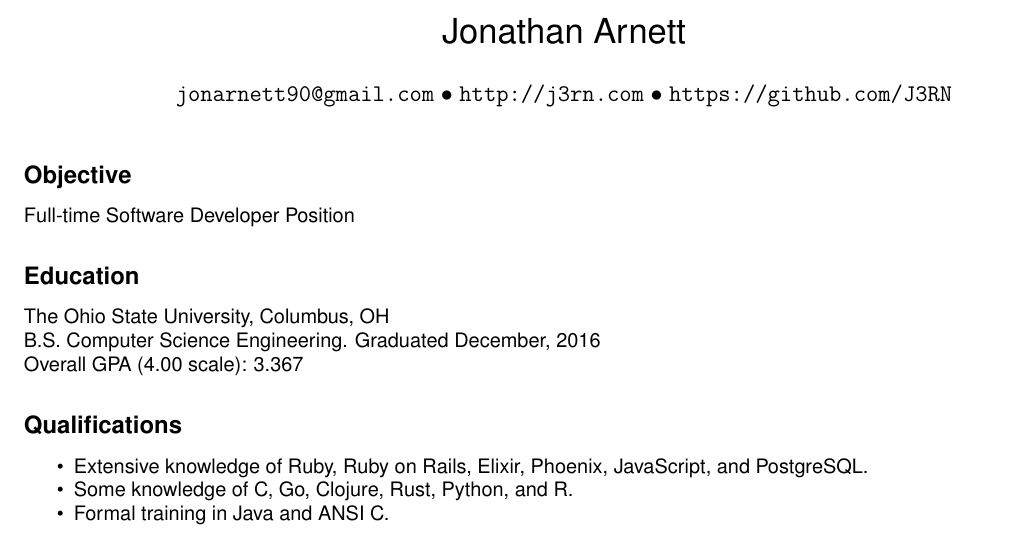
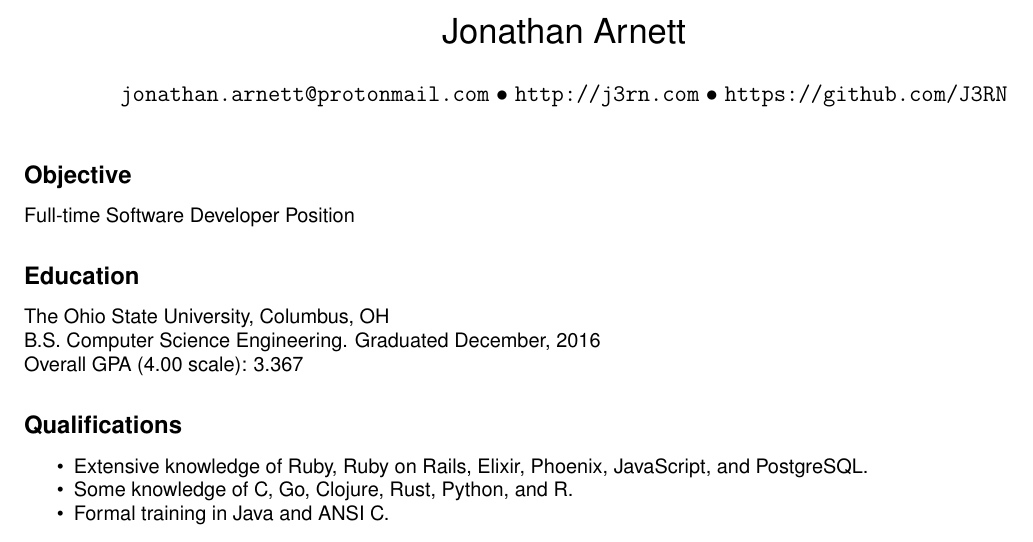
Before and after one commit to J3RN/resume, a LaTeX document (Arnett-Jonathan.tex): part of the page, cut so that both start at the same text. Compiled offline with pdfLaTeX.

Commit message:
Update email

```diff
--- a/Arnett-Jonathan.tex
+++ b/Arnett-Jonathan.tex
@@ -10,7 +10,7 @@
 
 \begin{document}
 \title{Jonathan Arnett}
-\author{\texttt{jonarnett90@gmail.com} $\bullet$ \texttt{http://j3rn.com} $\bullet$ \texttt{https://github.com/J3RN}}
+\author{\texttt{jonathan.arnett@protonmail.com} $\bullet$ \texttt{http://j3rn.com} $\bullet$ \texttt{https://github.com/J3RN}}
 \date{}
 \maketitle
 
```
